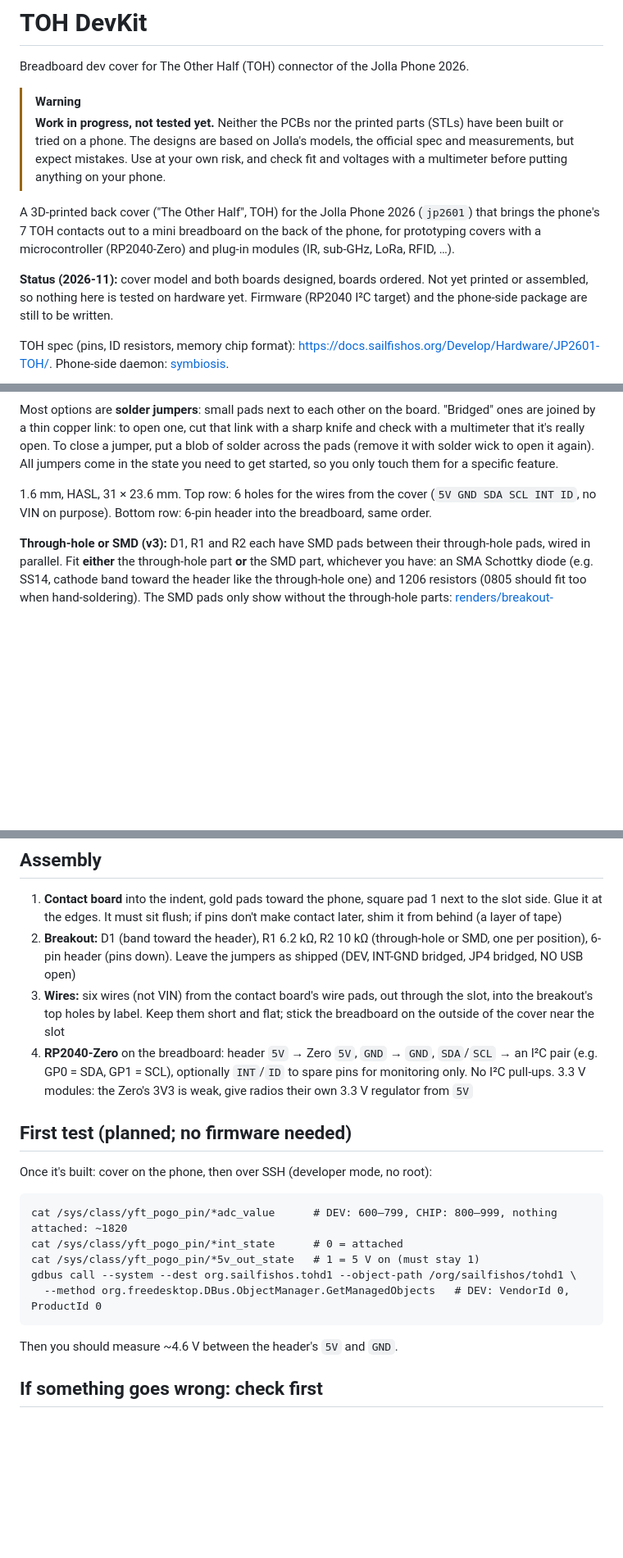
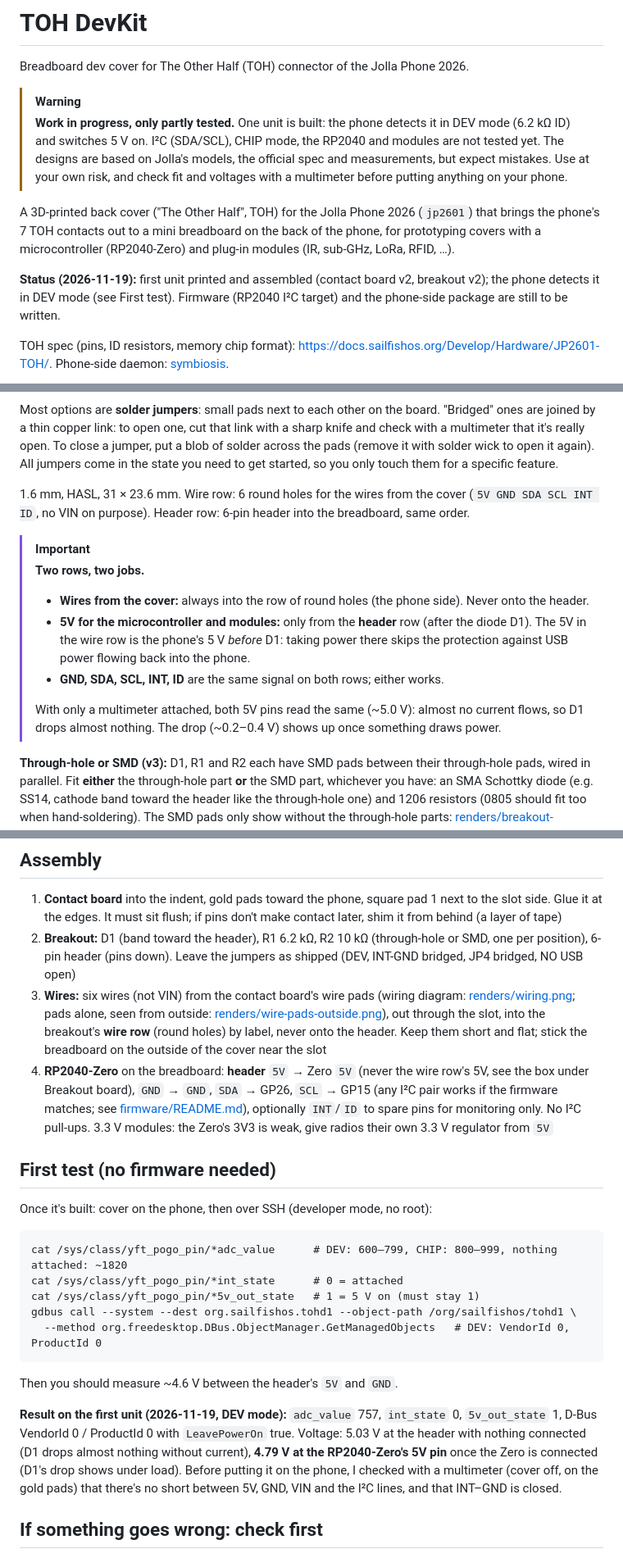
Before and after one commit to lorenz-graf/toh-devkit, a Markdown page: README.md, 3 parts joined by grey strips. Shown at 82% size. Drawn GitHub-style; blank space fills up the shorter version.

````diff
--- a/README.md
+++ b/README.md
@@ -3,11 +3,11 @@
 Breadboard dev cover for The Other Half (TOH) connector of the Jolla Phone 2026.
 
 > [!WARNING]
-> **Work in progress, not tested yet.** Neither the PCBs nor the printed parts (STLs) have been built or tried on a phone. The designs are based on Jolla's models, the official spec and measurements, but expect mistakes. Use at your own risk, and check fit and voltages with a multimeter before putting anything on your phone.
+> **Work in progress, only partly tested.** One unit is built: the phone detects it in DEV mode (6.2 kΩ ID) and switches 5 V on. I²C (SDA/SCL), CHIP mode, the RP2040 and modules are not tested yet. The designs are based on Jolla's models, the official spec and measurements, but expect mistakes. Use at your own risk, and check fit and voltages with a multimeter before putting anything on your phone.
 
 A 3D-printed back cover ("The Other Half", TOH) for the Jolla Phone 2026 (`jp2601`) that brings the phone's 7 TOH contacts out to a mini breadboard on the back of the phone, for prototyping covers with a microcontroller (RP2040-Zero) and plug-in modules (IR, sub-GHz, LoRa, RFID, …).
 
-**Status (2026-11):** cover model and both boards designed, boards ordered. Not yet printed or assembled, so nothing here is tested on hardware yet. Firmware (RP2040 I²C target) and the phone-side package are still to be written.
+**Status (2026-11-19):** first unit printed and assembled (contact board v2, breakout v2); the phone detects it in DEV mode (see First test). Firmware (RP2040 I²C target) and the phone-side package are still to be written.
 
 TOH spec (pins, ID resistors, memory chip format): https://docs.sailfishos.org/Develop/Hardware/JP2601-TOH/. Phone-side daemon: [symbiosis](https://github.com/sailfishos/symbiosis).
 
@@ -65,7 +65,15 @@ What happens on attach, as I understand the spec and symbiosis (not verified on
 
 Most options are **solder jumpers**: small pads next to each other on the board. "Bridged" ones are joined by a thin copper link: to open one, cut that link with a sharp knife and check with a multimeter that it's really open. To close a jumper, put a blob of solder across the pads (remove it with solder wick to open it again). All jumpers come in the state you need to get started, so you only touch them for a specific feature.
 
-1.6 mm, HASL, 31 × 23.6 mm. Top row: 6 holes for the wires from the cover (`5V GND SDA SCL INT ID`, no VIN on purpose). Bottom row: 6-pin header into the breadboard, same order.
+1.6 mm, HASL, 31 × 23.6 mm. Wire row: 6 round holes for the wires from the cover (`5V GND SDA SCL INT ID`, no VIN on purpose). Header row: 6-pin header into the breadboard, same order.
+
+> [!IMPORTANT]
+> **Two rows, two jobs.**
+> - **Wires from the cover:** always into the row of round holes (the phone side). Never onto the header.
+> - **5V for the microcontroller and modules:** only from the **header** row (after the diode D1). The 5V in the wire row is the phone's 5 V *before* D1: taking power there skips the protection against USB power flowing back into the phone.
+> - **GND, SDA, SCL, INT, ID** are the same signal on both rows; either works.
+>
+> With only a multimeter attached, both 5V pins read the same (~5.0 V): almost no current flows, so D1 drops almost nothing. The drop (~0.2–0.4 V) shows up once something draws power.
 
 **Through-hole or SMD (v3):** D1, R1 and R2 each have SMD pads between their through-hole pads, wired in parallel. Fit **either** the through-hole part **or** the SMD part, whichever you have: an SMA Schottky diode (e.g. SS14, cathode band toward the header like the through-hole one) and 1206 resistors (0805 should fit too when hand-soldering). The SMD pads only show without the through-hole parts: [renders/breakout-bare.png](renders/breakout-bare.png). v3 is designed but not made yet; the boards I ordered are v2 (through-hole only, [Gerbers](pcb/breakout/dev-toh-breakout-v2-gerbers-ordered.zip)).
 
@@ -111,10 +119,10 @@ Firmware should always serve both 0x50 and its own address (planned 0x42); then
 
 1. **Contact board** into the indent, gold pads toward the phone, square pad 1 next to the slot side. Glue it at the edges. It must sit flush; if pins don't make contact later, shim it from behind (a layer of tape)
 2. **Breakout:** D1 (band toward the header), R1 6.2 kΩ, R2 10 kΩ (through-hole or SMD, one per position), 6-pin header (pins down). Leave the jumpers as shipped (DEV, INT-GND bridged, JP4 bridged, NO USB open)
-3. **Wires:** six wires (not VIN) from the contact board's wire pads, out through the slot, into the breakout's top holes by label. Keep them short and flat; stick the breadboard on the outside of the cover near the slot
-4. **RP2040-Zero** on the breadboard: header `5V` → Zero `5V`, `GND` → `GND`, `SDA`/`SCL` → an I²C pair (e.g. GP0 = SDA, GP1 = SCL), optionally `INT`/`ID` to spare pins for monitoring only. No I²C pull-ups. 3.3 V modules: the Zero's 3V3 is weak, give radios their own 3.3 V regulator from `5V`
+3. **Wires:** six wires (not VIN) from the contact board's wire pads (wiring diagram: [renders/wiring.png](renders/wiring.png); pads alone, seen from outside: [renders/wire-pads-outside.png](renders/wire-pads-outside.png)), out through the slot, into the breakout's **wire row** (round holes) by label, never onto the header. Keep them short and flat; stick the breadboard on the outside of the cover near the slot
+4. **RP2040-Zero** on the breadboard: **header** `5V` → Zero `5V` (never the wire row's 5V, see the box under Breakout board), `GND` → `GND`, `SDA` → GP26, `SCL` → GP15 (any I²C pair works if the firmware matches; see [firmware/README.md](firmware/README.md)), optionally `INT`/`ID` to spare pins for monitoring only. No I²C pull-ups. 3.3 V modules: the Zero's 3V3 is weak, give radios their own 3.3 V regulator from `5V`
 
-## First test (planned; no firmware needed)
+## First test (no firmware needed)
 
 Once it's built: cover on the phone, then over SSH (developer mode, no root):
 
@@ -127,6 +135,8 @@ gdbus call --system --dest org.sailfishos.tohd1 --object-path /org/sailfishos/to
 ```
 
 Then you should measure ~4.6 V between the header's `5V` and `GND`.
+
+**Result on the first unit (2026-11-19, DEV mode):** `adc_value` 757, `int_state` 0, `5v_out_state` 1, D-Bus VendorId 0 / ProductId 0 with `LeavePowerOn` true. Voltage: 5.03 V at the header with nothing connected (D1 drops almost nothing without current), **4.79 V at the RP2040-Zero's 5V pin** once the Zero is connected (D1's drop shows under load). Before putting it on the phone, I checked with a multimeter (cover off, on the gold pads) that there's no short between 5V, GND, VIN and the I²C lines, and that INT–GND is closed.
 
 ## If something goes wrong: check first
 
````
Also changed, not shown: other parts of README.md (+1 -1 lines), pcb/breakout/README.md (+2 -0 lines), pcb/contact/README.md (+1 -1 lines), renders/wire-pads-outside.png (added), renders/wiring.png (added), 4 other files.
